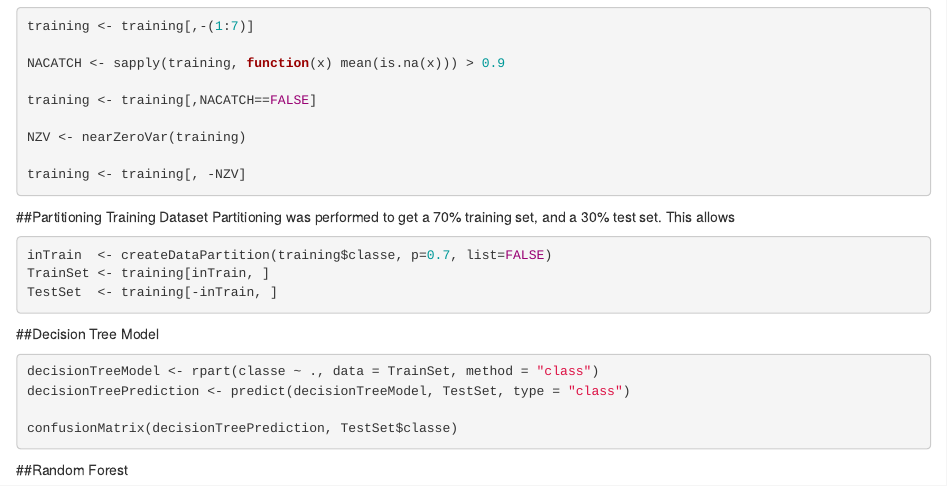
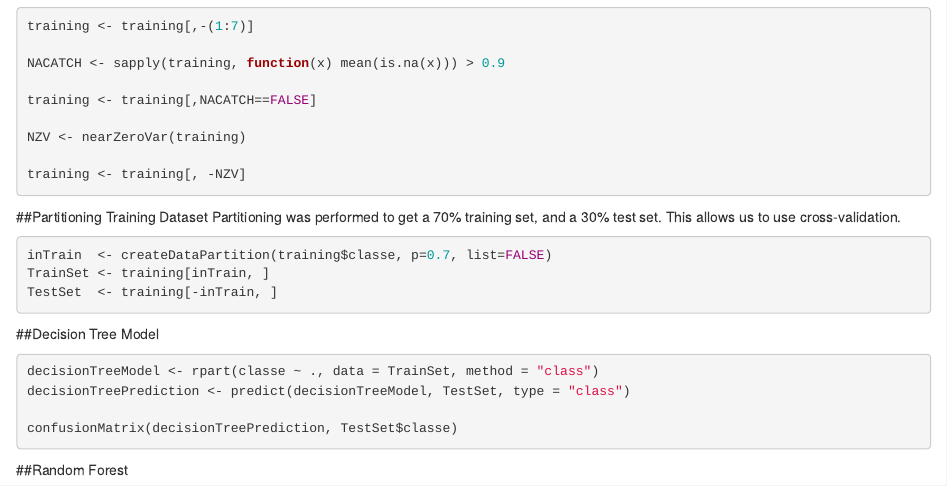
Before and after one commit to aljo252/ml, an R Markdown document (FINAL MACHINE LEARNING.Rmd): the page in a window 1100 px wide, from 610 px down. Rendered offline with R 4.5, knitr and Pandoc, with nearby package versions; the code chunks are not run, so their results and figures are left out.

Commit message:
Add files via upload

````diff
--- a/FINAL MACHINE LEARNING.Rmd
+++ b/FINAL MACHINE LEARNING.Rmd
@@ -53,7 +53,7 @@ training <- training[, -NZV]
 ```
 
 ##Partitioning Training Dataset
-Partitioning was performed to get a 70% training set, and a 30% test set. This allows
+Partitioning was performed to get a 70% training set, and a 30% test set. This allows us to use cross-validation.
 ```{r}
 inTrain  <- createDataPartition(training$classe, p=0.7, list=FALSE)
 TrainSet <- training[inTrain, ]
````
Also changed, not shown: FINAL_MACHINE_LEARNING.html.
